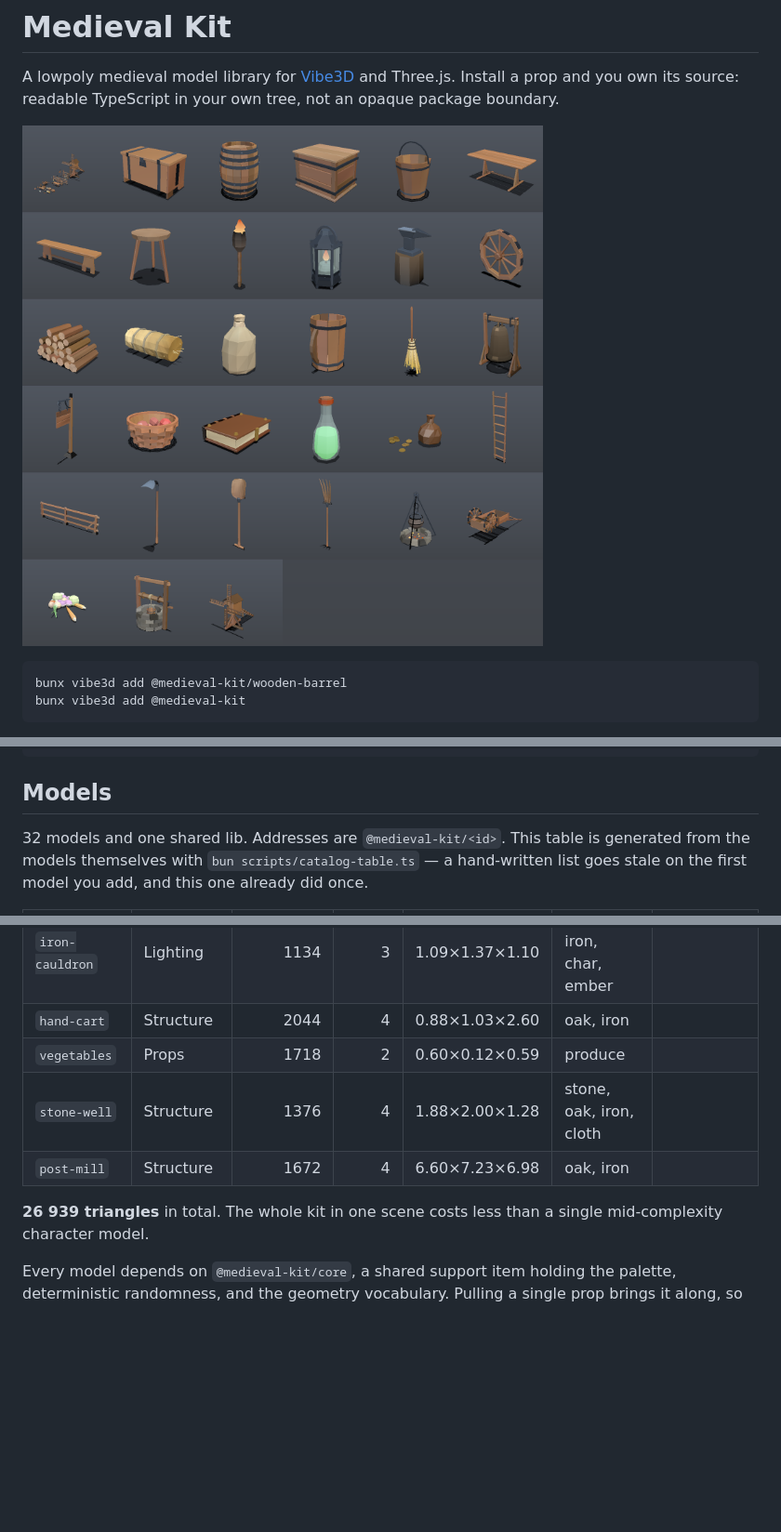
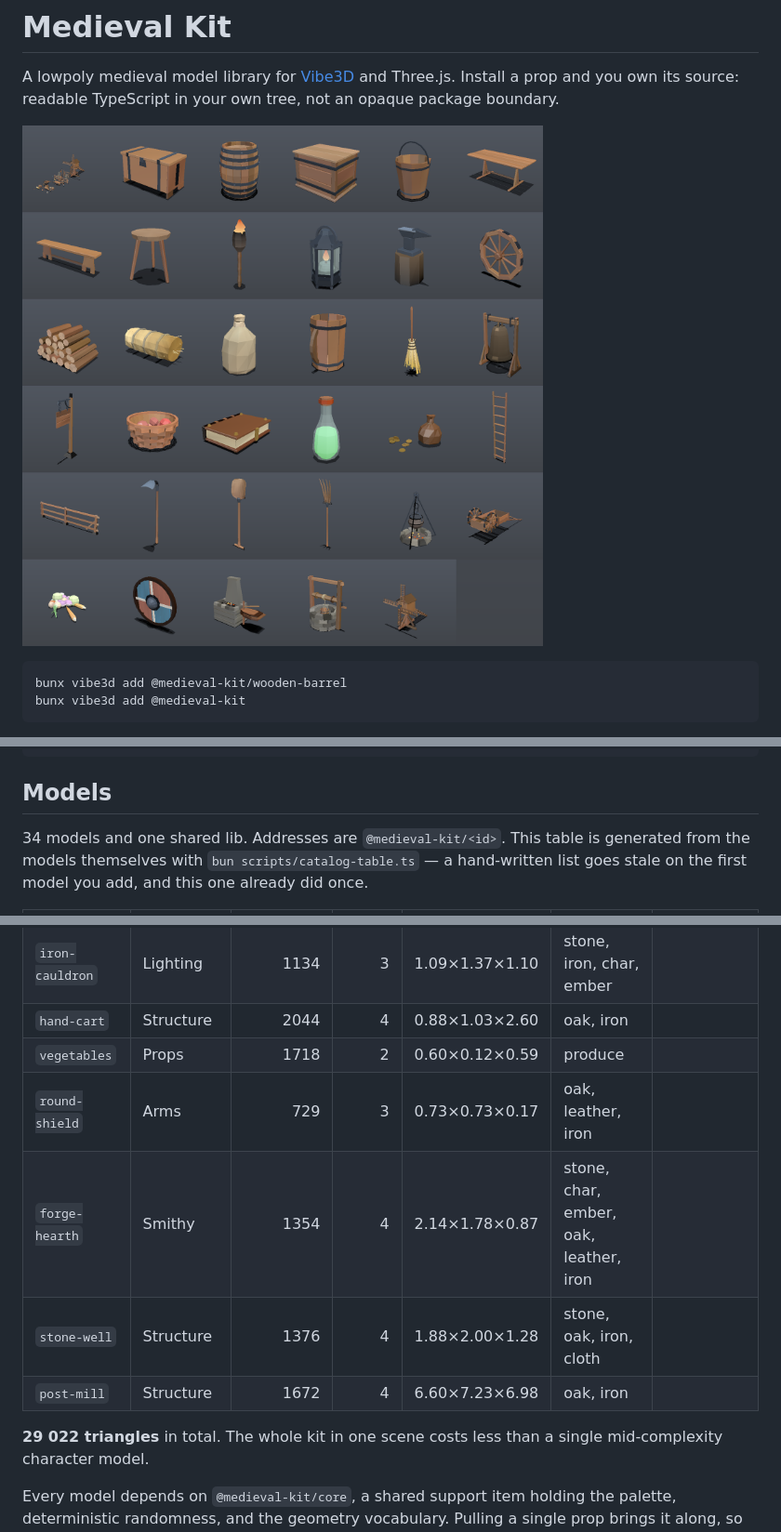
Before and after one commit to CRTkafa/medieval-kit, a Markdown page: my-registry/README.md, 3 parts joined by grey strips. Shown: that part at 93% size. Drawn GitHub-style; pictures changed too: media/kit.png; blank space fills up the shorter version.

```diff
--- a/my-registry/README.md
+++ b/my-registry/README.md
@@ -26,7 +26,7 @@ Configure `models.json` first so the namespace resolves:
 
 ## Models
 
-32 models and one shared lib. Addresses are `@medieval-kit/<id>`. This table is
+34 models and one shared lib. Addresses are `@medieval-kit/<id>`. This table is
 generated from the models themselves with `bun scripts/catalog-table.ts` — a
 hand-written list goes stale on the first model you add, and this one already
 did once.
@@ -63,10 +63,12 @@ did once.
 | `iron-cauldron` | Lighting | 1134 | 3 | 1.09×1.37×1.10 | stone, iron, char, ember |  |
 | `hand-cart` | Structure | 2044 | 4 | 0.88×1.03×2.60 | oak, iron |  |
 | `vegetables` | Props | 1718 | 2 | 0.60×0.12×0.59 | produce |  |
+| `round-shield` | Arms | 729 | 3 | 0.73×0.73×0.17 | oak, leather, iron |  |
+| `forge-hearth` | Smithy | 1354 | 4 | 2.14×1.78×0.87 | stone, char, ember, oak, leather, iron |  |
 | `stone-well` | Structure | 1376 | 4 | 1.88×2.00×1.28 | stone, oak, iron, cloth |  |
 | `post-mill` | Structure | 1672 | 4 | 6.60×7.23×6.98 | oak, iron |  |
 
-**26 939 triangles** in total. The whole kit in one scene costs less than a
+**29 022 triangles** in total. The whole kit in one scene costs less than a
 single mid-complexity character model.
 
 Every model depends on `@medieval-kit/core`, a shared support item holding the
```
Also changed, not shown: 5 other files.
